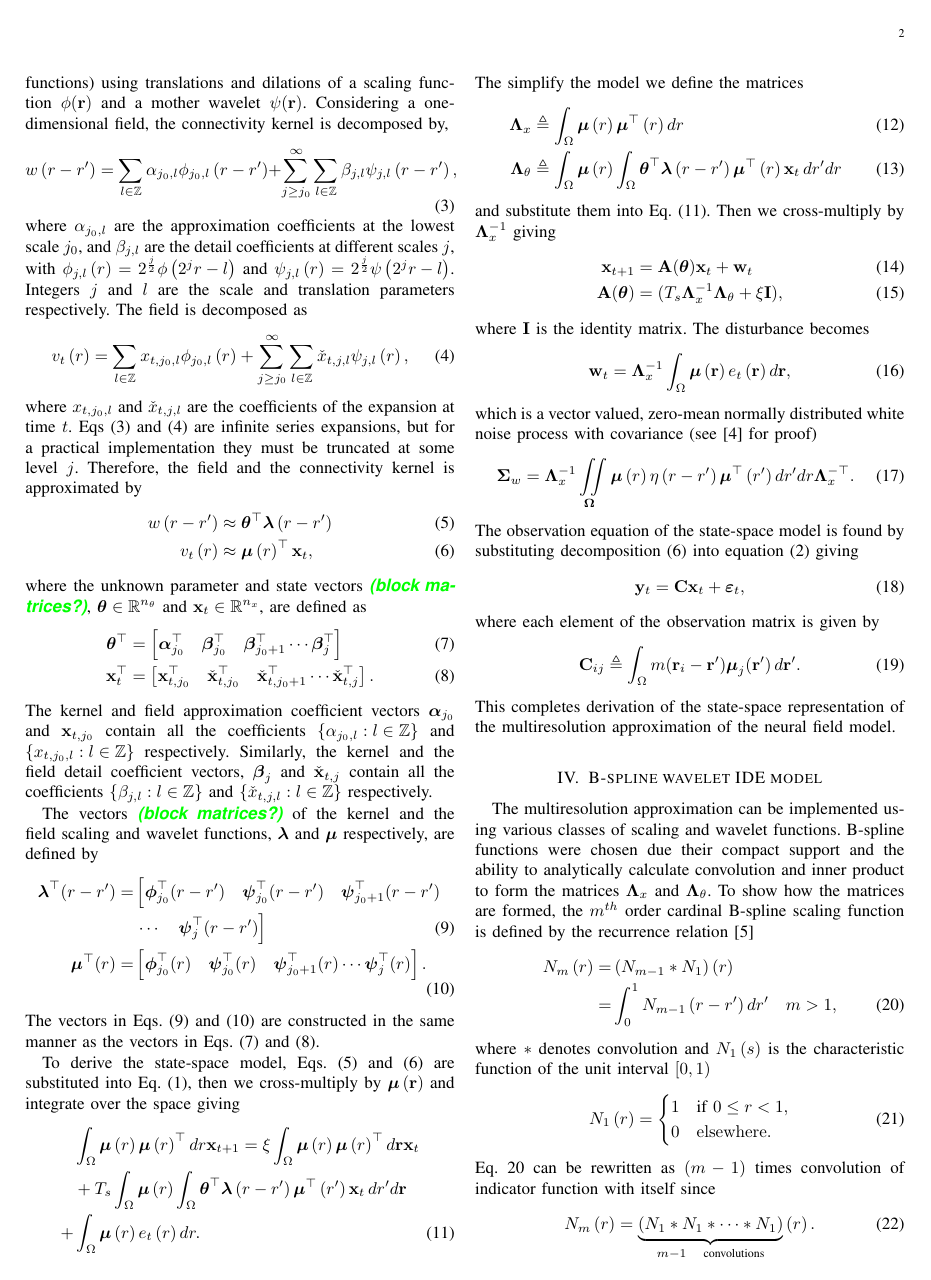
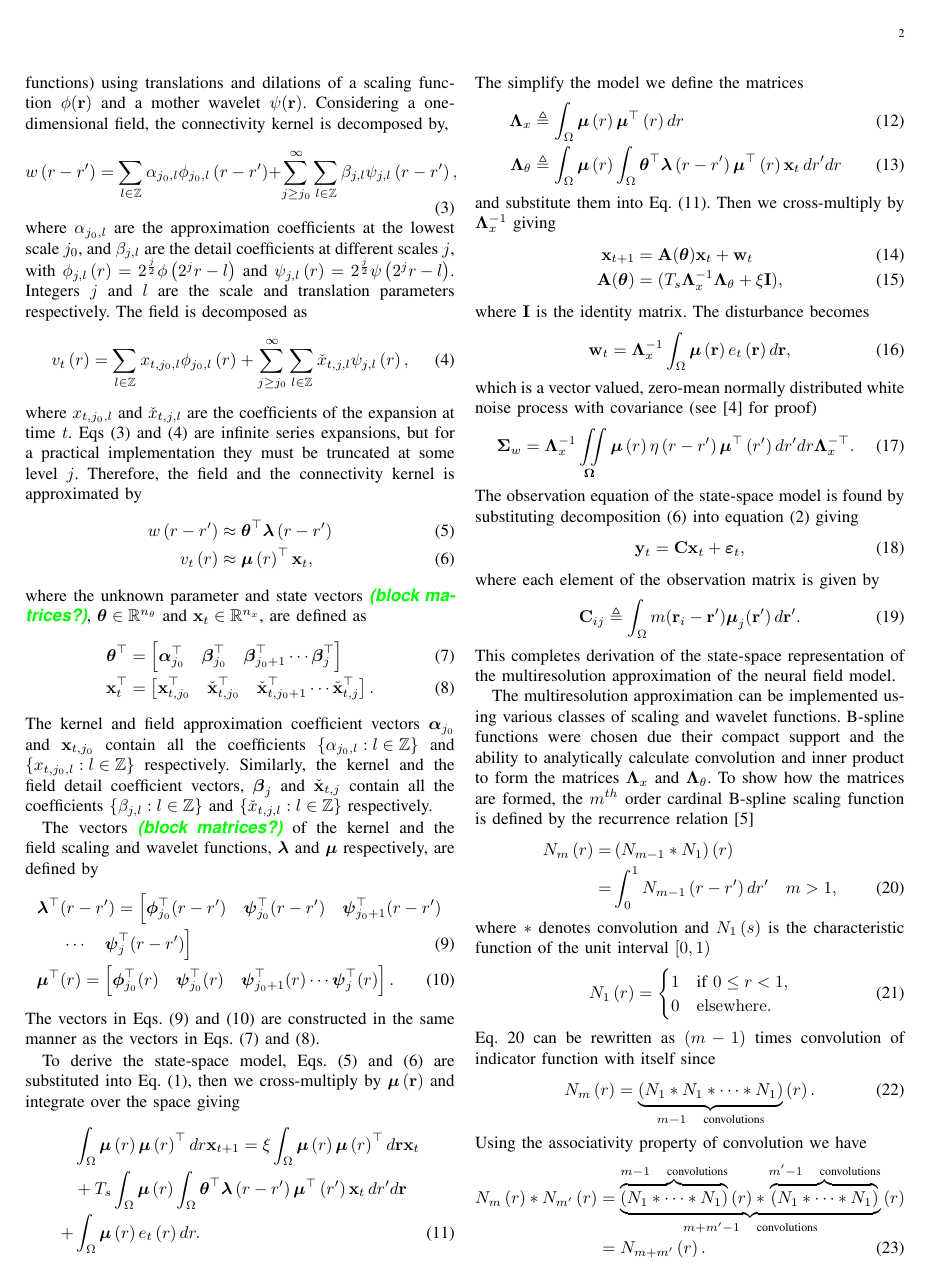
Before and after one commit to parhamaram/MRAIDE, a LaTeX paper (Multiresolution_framework/ltx/manuscript.tex): page 2 of 4. Compiled offline with pdfLaTeX.

Commit message:
more edits to derivation

```diff
--- a/Multiresolution_framework/ltx/manuscript.tex
+++ b/Multiresolution_framework/ltx/manuscript.tex
@@ -618,9 +618,9 @@ The kernel and field approximation coefficient vectors $\boldsymbol \alpha_{j_0}
 
 The vectors \dean{(block matrices?)} of the kernel and the field scaling and wavelet functions, $\boldsymbol\lambda$ and $\boldsymbol\mu$ respectively, are defined by
 \begin{align}
- \boldsymbol\lambda^\top(r-r')=&\left[ \boldsymbol\phi_{j_0}^\top(r-r') \quad \boldsymbol\psi_{j_0}^\top(r-r') \quad \boldsymbol\psi_{j_0+1}^\top(r-r') \right. \nonumber \\
+ \boldsymbol\lambda^\top & (r-r')=\left[ \boldsymbol\phi_{j_0}^\top(r-r') \quad \boldsymbol\psi_{j_0}^\top(r-r') \quad \boldsymbol\psi_{j_0+1}^\top(r-r') \right. \nonumber \\
 &\left. \cdots \quad \boldsymbol\psi_{j}^\top(r-r')\right] \label{KernelBasisVector} \\
- \boldsymbol\mu^\top(r)=&\left[ \boldsymbol\phi_{j_0}^\top(r) \quad \boldsymbol\psi_{j_0}^\top(r) \quad \boldsymbol\psi_{j_0+1}^\top(r) \cdots \boldsymbol\psi_{j}^\top(r) \right].
+ \boldsymbol\mu^\top & (r)=\left[ \boldsymbol\phi_{j_0}^\top(r) \quad \boldsymbol\psi_{j_0}^\top(r) \quad \boldsymbol\psi_{j_0+1}^\top(r) \cdots \boldsymbol\psi_{j}^\top(r) \right].
 \label{FieldBasisVector}
 \end{align}
 The vectors in Eqs. (\ref{KernelBasisVector}) and (\ref{FieldBasisVector}) are constructed in the same manner as the vectors in Eqs. (\ref{KernelWeights}) and (\ref{FieldWeights}).
@@ -670,7 +670,7 @@ where each element of the observation matrix is given by
 This completes derivation of the state-space representation of the multiresolution approximation of the neural field model.
 % \parham{Mike you can add state-space derivation using Galerkin projection here.}
 
-\section{B-spline wavelet IDE model}
+% \section{B-spline wavelet IDE model}
 The multiresolution approximation can be implemented using various classes of scaling and wavelet functions. B-spline functions were chosen due their compact support and the ability to analytically calculate convolution and inner product to form the matrices $ \boldsymbol\Lambda_x$ and $\boldsymbol \Lambda_{\theta}$. To show how the matrices are formed, the $m^{th}$ order cardinal B-spline scaling function is defined by the recurrence relation \cite{Chui1992}
 \begin{align}
 N_{m}\left(r\right)=&\left(N_{m-1}\ast N_{1}\right)\left(r\right)\nonumber \\
```
